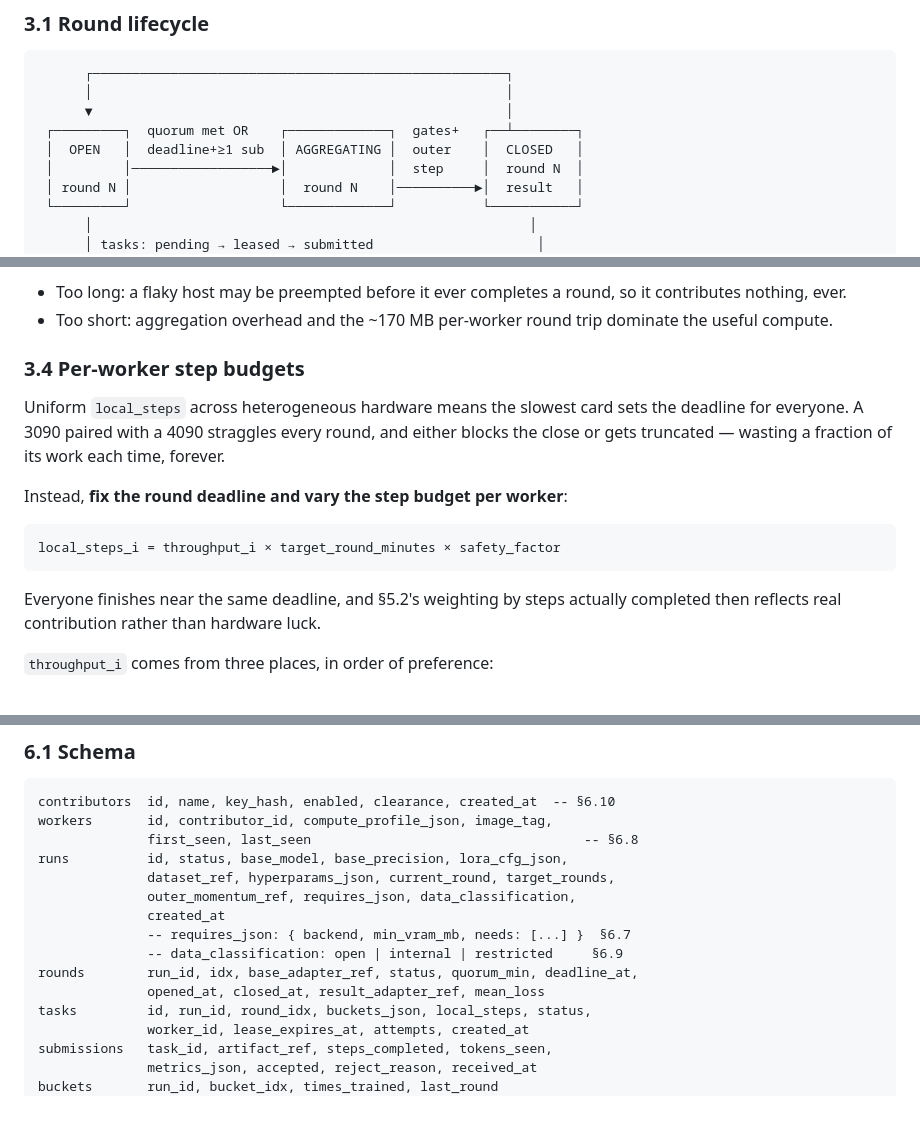
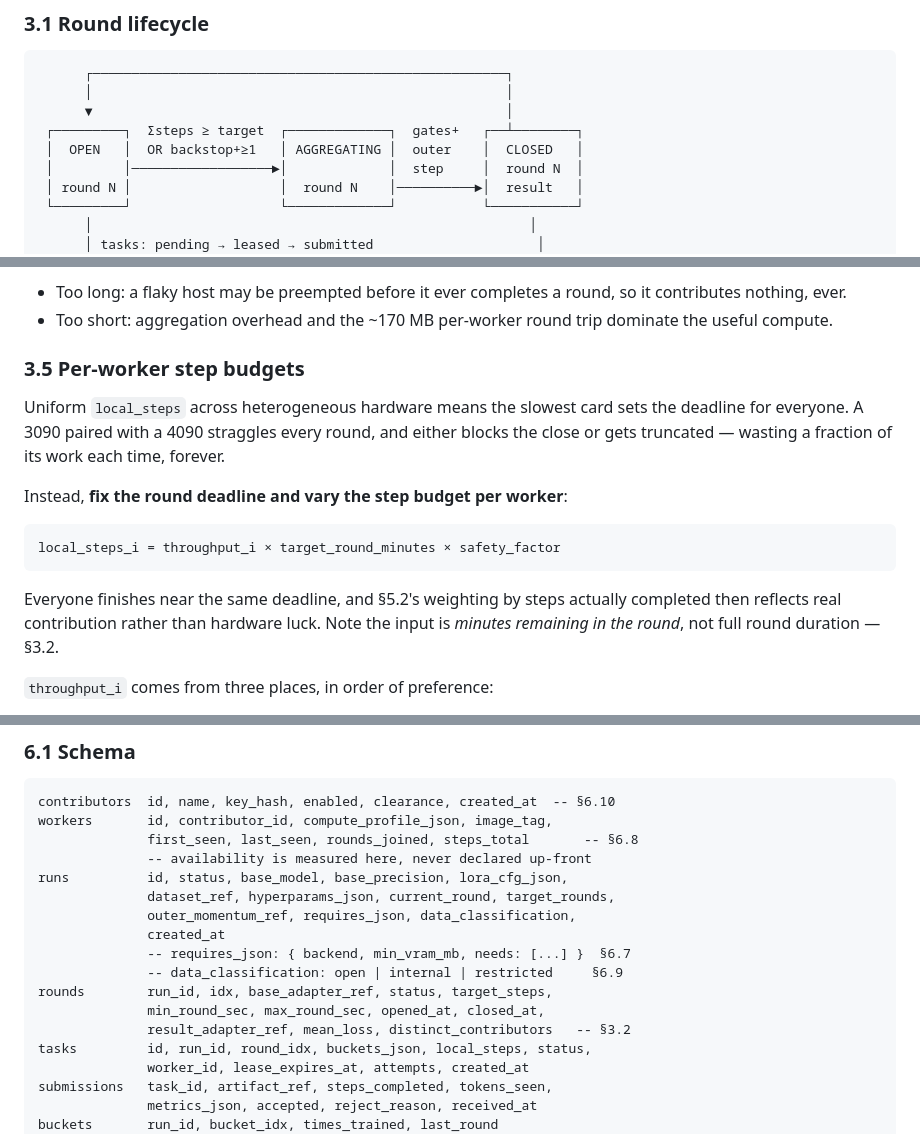
Before and after one commit to Adambomb210/Ganymede-Resource-Share, a Markdown page: docs/02-architecture-v2.md, 3 parts joined by grey strips. Rendered like a GitHub page; blank space fills up the shorter version.

````diff
--- a/docs/02-architecture-v2.md
+++ b/docs/02-architecture-v2.md
@@ -123,8 +124,8 @@ local step budget.
       ┌─────────────────────────────────────────────────────┐
       │                                                     │
       ▼                                                     │
- ┌─────────┐  quorum met OR    ┌─────────────┐  gates+   ┌──┴────────┐
- │  OPEN   │  deadline+≥1 sub  │ AGGREGATING │  outer    │  CLOSED   │
+ ┌─────────┐  Σsteps ≥ target  ┌─────────────┐  gates+   ┌──┴────────┐
+ │  OPEN   │  OR backstop+≥1   │ AGGREGATING │  outer    │  CLOSED   │
  │         │──────────────────►│             │  step     │  round N  │
  │ round N │                   │  round N    │──────────►│  result   │
  └─────────┘                   └─────────────┘           └───────────┘
@@ -171,7 +245,7 @@ Target **30–45 minutes of work per round** on the slowest supported GPU.
 - Too short: aggregation overhead and the ~170 MB per-worker round trip dominate the
   useful compute.
 
-### 3.4 Per-worker step budgets
+### 3.5 Per-worker step budgets
 
 Uniform `local_steps` across heterogeneous hardware means the slowest card sets the
 deadline for everyone. A 3090 paired with a 4090 straggles every round, and either
@@ -185,7 +259,8 @@ local_steps_i = throughput_i × target_round_minutes × safety_factor
 ```
 
 Everyone finishes near the same deadline, and §5.2's weighting by steps actually
-completed then reflects real contribution rather than hardware luck.
+completed then reflects real contribution rather than hardware luck. Note the input is
+*minutes remaining in the round*, not full round duration — §3.2.
 
 `throughput_i` comes from three places, in order of preference:
 
@@ -457,15 +532,17 @@ FastAPI + SQLite on one small VM. No GPU.
 ```
 contributors  id, name, key_hash, enabled, clearance, created_at  -- §6.10
 workers       id, contributor_id, compute_profile_json, image_tag,
-              first_seen, last_seen                                   -- §6.8
+              first_seen, last_seen, rounds_joined, steps_total       -- §6.8
+              -- availability is measured here, never declared up-front
 runs          id, status, base_model, base_precision, lora_cfg_json,
               dataset_ref, hyperparams_json, current_round, target_rounds,
               outer_momentum_ref, requires_json, data_classification,
               created_at
               -- requires_json: { backend, min_vram_mb, needs: [...] }  §6.7
               -- data_classification: open | internal | restricted     §6.9
-rounds        run_id, idx, base_adapter_ref, status, quorum_min, deadline_at,
-              opened_at, closed_at, result_adapter_ref, mean_loss
+rounds        run_id, idx, base_adapter_ref, status, target_steps,
+              min_round_sec, max_round_sec, opened_at, closed_at,
+              result_adapter_ref, mean_loss, distinct_contributors   -- §3.2
 tasks         id, run_id, round_idx, buckets_json, local_steps, status,
               worker_id, lease_expires_at, attempts, created_at
 submissions   task_id, artifact_ref, steps_completed, tokens_seen,
````
Also changed, not shown: other parts of docs/02-architecture-v2.md (+81 -7 lines), docs/03-roadmap.md (+32 -10 lines).
